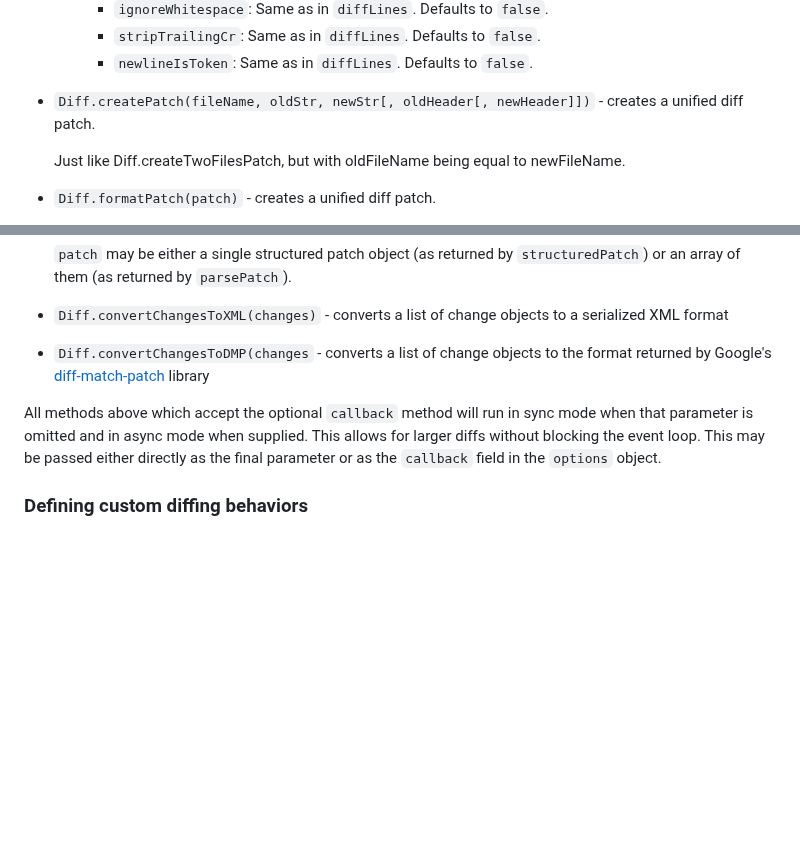
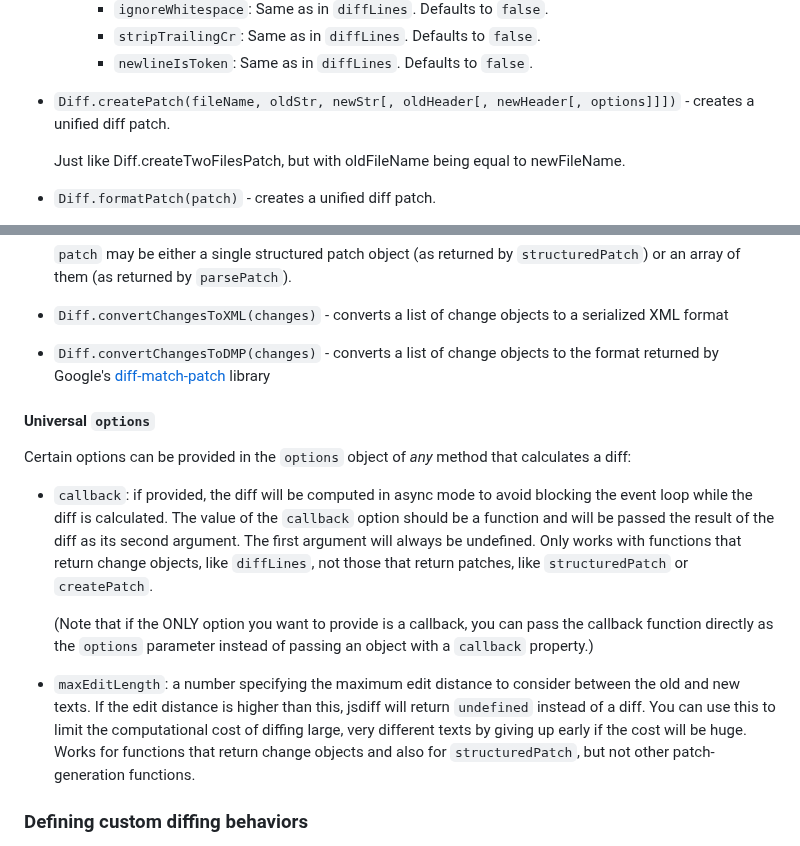
Before and after one commit to kpdecker/jsdiff, a Markdown page: README.md, 2 parts joined by grey strips. GitHub-like rendering; blank space fills up the shorter version.

Commit message:
Fix more gaps in the docs (#466)
* Fix more gaps in the docs

* Further tweak

```diff
--- a/README.md
+++ b/README.md
@@ -101,7 +101,7 @@ Broadly, jsdiff's diff functions all take an old text and a new text and perform
       - `stripTrailingCr`: Same as in `diffLines`. Defaults to `false`.
       - `newlineIsToken`: Same as in `diffLines`. Defaults to `false`.
 
-* `Diff.createPatch(fileName, oldStr, newStr[, oldHeader[, newHeader]])` - creates a unified diff patch.
+* `Diff.createPatch(fileName, oldStr, newStr[, oldHeader[, newHeader[, options]]])` - creates a unified diff patch.
 
     Just like Diff.createTwoFilesPatch, but with oldFileName being equal to newFileName.
 
@@ -157,9 +157,16 @@ Broadly, jsdiff's diff functions all take an old text and a new text and perform
 
 * `Diff.convertChangesToXML(changes)` - converts a list of change objects to a serialized XML format
 
-* `Diff.convertChangesToDMP(changes` - converts a list of change objects to the format returned by Google's [diff-match-patch](https://github.com/google/diff-match-patch) library
+* `Diff.convertChangesToDMP(changes)` - converts a list of change objects to the format returned by Google's [diff-match-patch](https://github.com/google/diff-match-patch) library
 
-All methods above which accept the optional `callback` method will run in sync mode when that parameter is omitted and in async mode when supplied. This allows for larger diffs without blocking the event loop. This may be passed either directly as the final parameter or as the `callback` field in the `options` object.
+#### Universal `options`
+
+Certain options can be provided in the `options` object of *any* method that calculates a diff:
+
+* `callback`: if provided, the diff will be computed in async mode to avoid blocking the event loop while the diff is calculated. The value of the `callback` option should be a function and will be passed the result of the diff as its second argument. The first argument will always be undefined. Only works with functions that return change objects, like `diffLines`, not those that return patches, like `structuredPatch` or `createPatch`.
+
+  (Note that if the ONLY option you want to provide is a callback, you can pass the callback function directly as the `options` parameter instead of passing an object with a `callback` property.)
+* `maxEditLength`: a number specifying the maximum edit distance to consider between the old and new texts. If the edit distance is higher than this, jsdiff will return `undefined` instead of a diff. You can use this to limit the computational cost of diffing large, very different texts by giving up early if the cost will be huge. Works for functions that return change objects and also for `structuredPatch`, but not other patch-generation functions.
 
 ### Defining custom diffing behaviors
 
```
